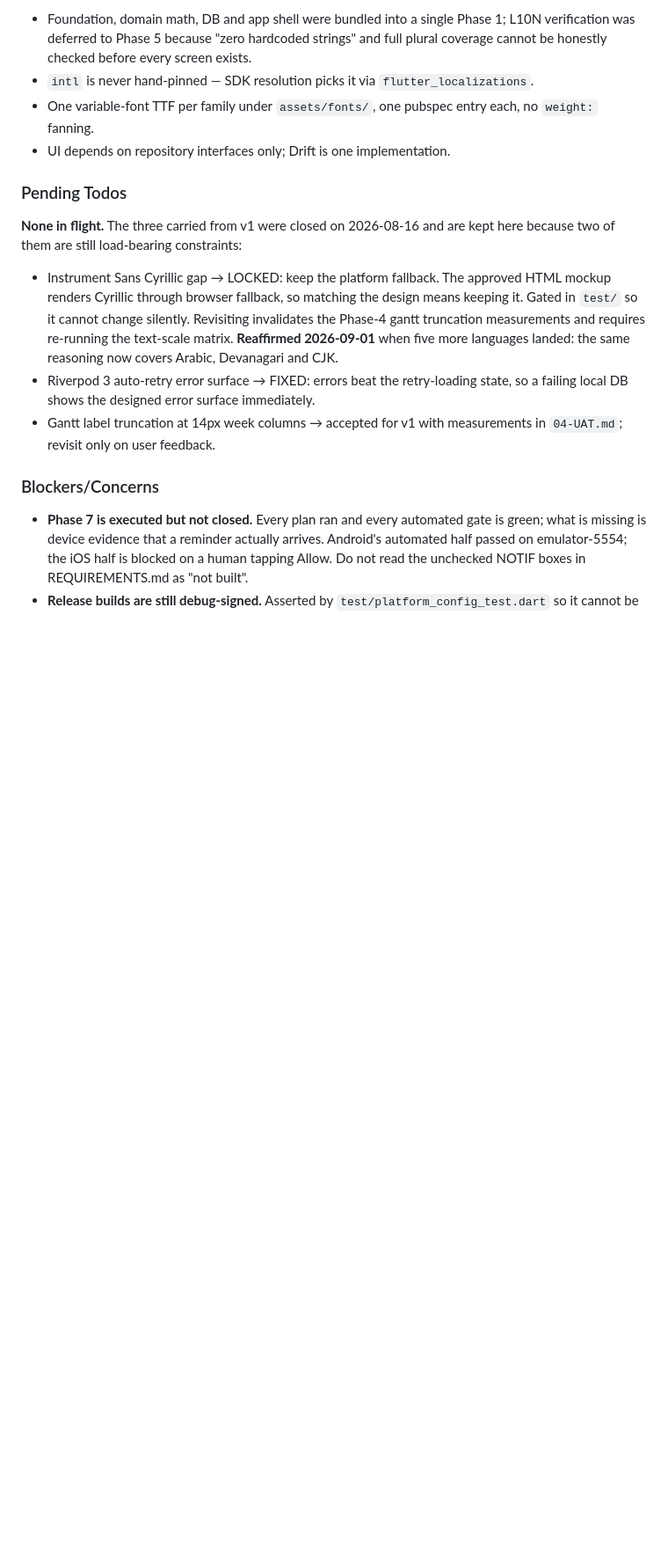
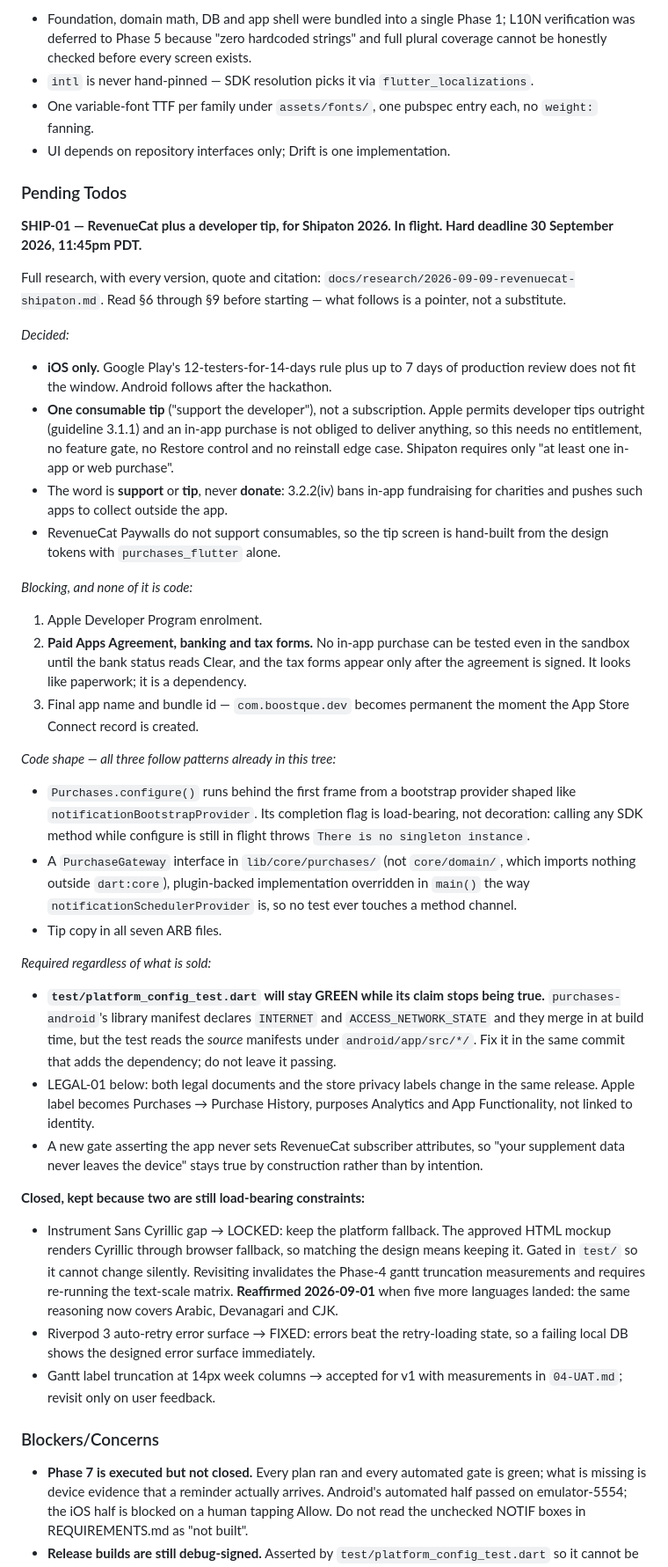
Before and after one commit to Vorotov/vits-app, a Markdown page: .planning/STATE.md, the part around one of its changes. Shown at 88% size. GitHub-like rendering; blank space fills up the shorter version.

Commit message:
docs(state): SHIP-01 — RevenueCat and a developer tip for Shipaton 2026
Records the deadline, the iOS-only decision, the consumable-tip product and
the three paperwork blockers, and carries forward the two things required
regardless of what is sold: the platform_config_test fix and LEGAL-01.

Also drops a stale Blockers note claiming the Settings restore row's ARB key
is still called debugResetOnboarding — it was renamed in 3e1faeb.

Co-Authored-By: Claude Opus 5 <noreply@anthropic.com>
Claude-Session: https://claude.ai/code/session_01TG7iEqLibGFQmHK3DNFRWX

```diff
--- a/.planning/STATE.md
+++ b/.planning/STATE.md
@@ -155,8 +155,65 @@ picking this up now has to know:
 
 ### Pending Todos
 
-**None in flight.** The three carried from v1 were closed on 2026-08-16 and are
-kept here because two of them are still load-bearing constraints:
+**SHIP-01 — RevenueCat plus a developer tip, for Shipaton 2026. In flight.
+Hard deadline 30 September 2026, 11:45pm PDT.**
+
+Full research, with every version, quote and citation:
+`docs/research/2026-09-09-revenuecat-shipaton.md`. Read §6 through §9 before
+starting — what follows is a pointer, not a substitute.
+
+*Decided:*
+
+- **iOS only.** Google Play's 12-testers-for-14-days rule plus up to 7 days of
+  production review does not fit the window. Android follows after the
+  hackathon.
+- **One consumable tip** ("support the developer"), not a subscription. Apple
+  permits developer tips outright (guideline 3.1.1) and an in-app purchase is
+  not obliged to deliver anything, so this needs no entitlement, no feature
+  gate, no Restore control and no reinstall edge case. Shipaton requires only
+  "at least one in-app or web purchase".
+- The word is **support** or **tip**, never **donate**: 3.2.2(iv) bans in-app
+  fundraising for charities and pushes such apps to collect outside the app.
+- RevenueCat Paywalls do not support consumables, so the tip screen is
+  hand-built from the design tokens with `purchases_flutter` alone.
+
+*Blocking, and none of it is code:*
+
+1. Apple Developer Program enrolment.
+2. **Paid Apps Agreement, banking and tax forms.** No in-app purchase can be
+   tested even in the sandbox until the bank status reads Clear, and the tax
+   forms appear only after the agreement is signed. It looks like paperwork; it
+   is a dependency.
+3. Final app name and bundle id — `com.boostque.dev` becomes permanent the
+   moment the App Store Connect record is created.
+
+*Code shape — all three follow patterns already in this tree:*
+
+- `Purchases.configure()` runs behind the first frame from a bootstrap provider
+  shaped like `notificationBootstrapProvider`. Its completion flag is
+  load-bearing, not decoration: calling any SDK method while configure is still
+  in flight throws `There is no singleton instance`.
+- A `PurchaseGateway` interface in `lib/core/purchases/` (not `core/domain/`,
+  which imports nothing outside `dart:core`), plugin-backed implementation
+  overridden in `main()` the way `notificationSchedulerProvider` is, so no test
+  ever touches a method channel.
+- Tip copy in all seven ARB files.
+
+*Required regardless of what is sold:*
+
+- **`test/platform_config_test.dart` will stay GREEN while its claim stops
+  being true.** `purchases-android`'s library manifest declares `INTERNET` and
+  `ACCESS_NETWORK_STATE` and they merge in at build time, but the test reads
+  the *source* manifests under `android/app/src/*/`. Fix it in the same commit
+  that adds the dependency; do not leave it passing.
+- LEGAL-01 below: both legal documents and the store privacy labels change in
+  the same release. Apple label becomes Purchases → Purchase History, purposes
+  Analytics and App Functionality, not linked to identity.
+- A new gate asserting the app never sets RevenueCat subscriber attributes, so
+  "your supplement data never leaves the device" stays true by construction
+  rather than by intention.
+
+**Closed, kept because two are still load-bearing constraints:**
 
 - Instrument Sans Cyrillic gap → LOCKED: keep the platform fallback. The
   approved HTML mockup renders Cyrillic through browser fallback, so matching
```
Also changed, not shown: other parts of .planning/STATE.md (+6 -4 lines).
